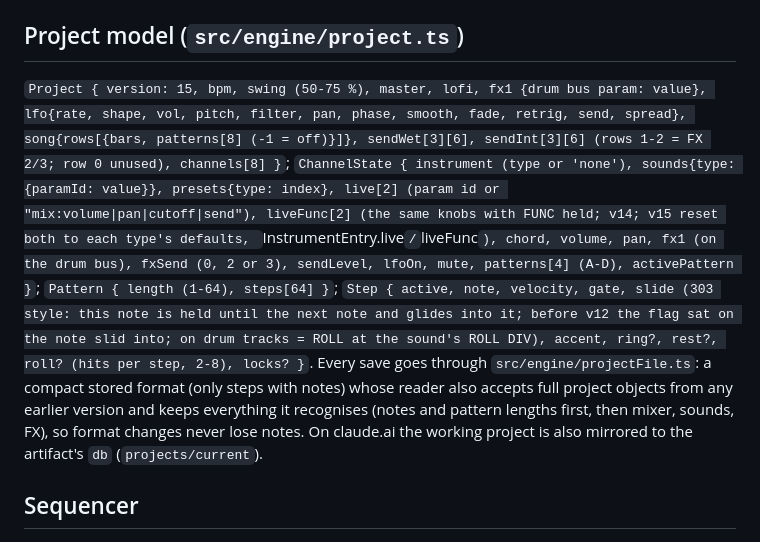
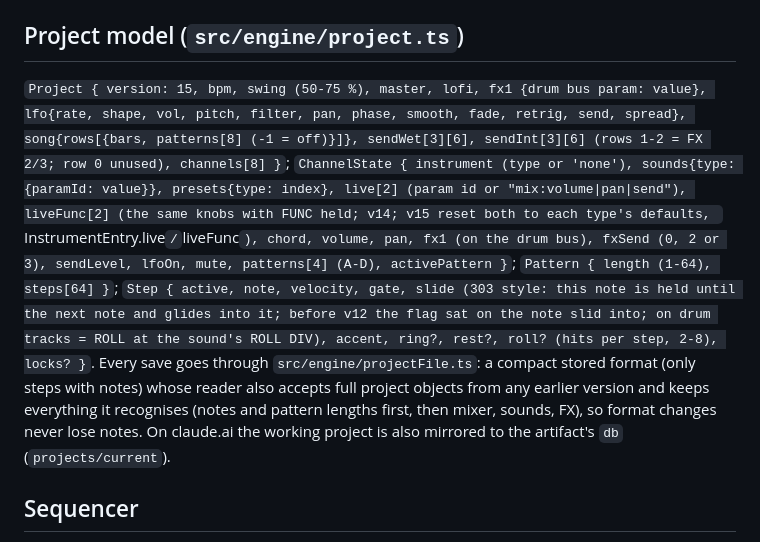
Before and after one commit to eojg1225-cell/groovebox, a Markdown page: ARCHITECTURE.md, the part around the change. Rendered like a GitHub page.

Commit message:
ARCHITECTURE: live ids without mix:cutoff
Co-Authored-By: Claude Opus 5.5 <noreply@anthropic.com>
Claude-Session: https://claude.ai/code/session_012e6CQnWRxVUos9at4Do8bk

```diff
--- a/ARCHITECTURE.md
+++ b/ARCHITECTURE.md
@@ -66,7 +66,7 @@ No SharedArrayBuffer (static hosting can't set COOP/COEP headers); everything is
 
 ## Project model (`src/engine/project.ts`)
 
-`Project { version: 15, bpm, swing (50-75 %), master, lofi, fx1 {drum bus param: value}, lfo{rate, shape, vol, pitch, filter, pan, phase, smooth, fade, retrig, send, spread}, song{rows[{bars, patterns[8] (-1 = off)}]}, sendWet[3][6], sendInt[3][6] (rows 1-2 = FX 2/3; row 0 unused), channels[8] }`; `ChannelState { instrument (type or 'none'), sounds{type: {paramId: value}}, presets{type: index}, live[2] (param id or "mix:volume|pan|cutoff|send"), liveFunc[2] (the same knobs with FUNC held; v14; v15 reset both to each type's defaults, `InstrumentEntry.live` / `liveFunc`), chord, volume, pan, fx1 (on the drum bus), fxSend (0, 2 or 3), sendLevel, lfoOn, mute, patterns[4] (A-D), activePattern }`; `Pattern { length (1-64), steps[64] }`; `Step { active, note, velocity, gate, slide (303 style: this note is held until the next note and glides into it; before v12 the flag sat on the note slid into; on drum tracks = ROLL at the sound's ROLL DIV), accent, ring?, rest?, roll? (hits per step, 2-8), locks? }`. Every save goes through `src/engine/projectFile.ts`: a compact stored format (only steps with notes) whose reader also accepts full project objects from any earlier version and keeps everything it recognises (notes and pattern lengths first, then mixer, sounds, FX), so format changes never lose notes. On claude.ai the working project is also mirrored to the artifact's `db` (`projects/current`).
+`Project { version: 15, bpm, swing (50-75 %), master, lofi, fx1 {drum bus param: value}, lfo{rate, shape, vol, pitch, filter, pan, phase, smooth, fade, retrig, send, spread}, song{rows[{bars, patterns[8] (-1 = off)}]}, sendWet[3][6], sendInt[3][6] (rows 1-2 = FX 2/3; row 0 unused), channels[8] }`; `ChannelState { instrument (type or 'none'), sounds{type: {paramId: value}}, presets{type: index}, live[2] (param id or "mix:volume|pan|send"), liveFunc[2] (the same knobs with FUNC held; v14; v15 reset both to each type's defaults, `InstrumentEntry.live` / `liveFunc`), chord, volume, pan, fx1 (on the drum bus), fxSend (0, 2 or 3), sendLevel, lfoOn, mute, patterns[4] (A-D), activePattern }`; `Pattern { length (1-64), steps[64] }`; `Step { active, note, velocity, gate, slide (303 style: this note is held until the next note and glides into it; before v12 the flag sat on the note slid into; on drum tracks = ROLL at the sound's ROLL DIV), accent, ring?, rest?, roll? (hits per step, 2-8), locks? }`. Every save goes through `src/engine/projectFile.ts`: a compact stored format (only steps with notes) whose reader also accepts full project objects from any earlier version and keeps everything it recognises (notes and pattern lengths first, then mixer, sounds, FX), so format changes never lose notes. On claude.ai the working project is also mirrored to the artifact's `db` (`projects/current`).
 
 ## Sequencer
 
```
